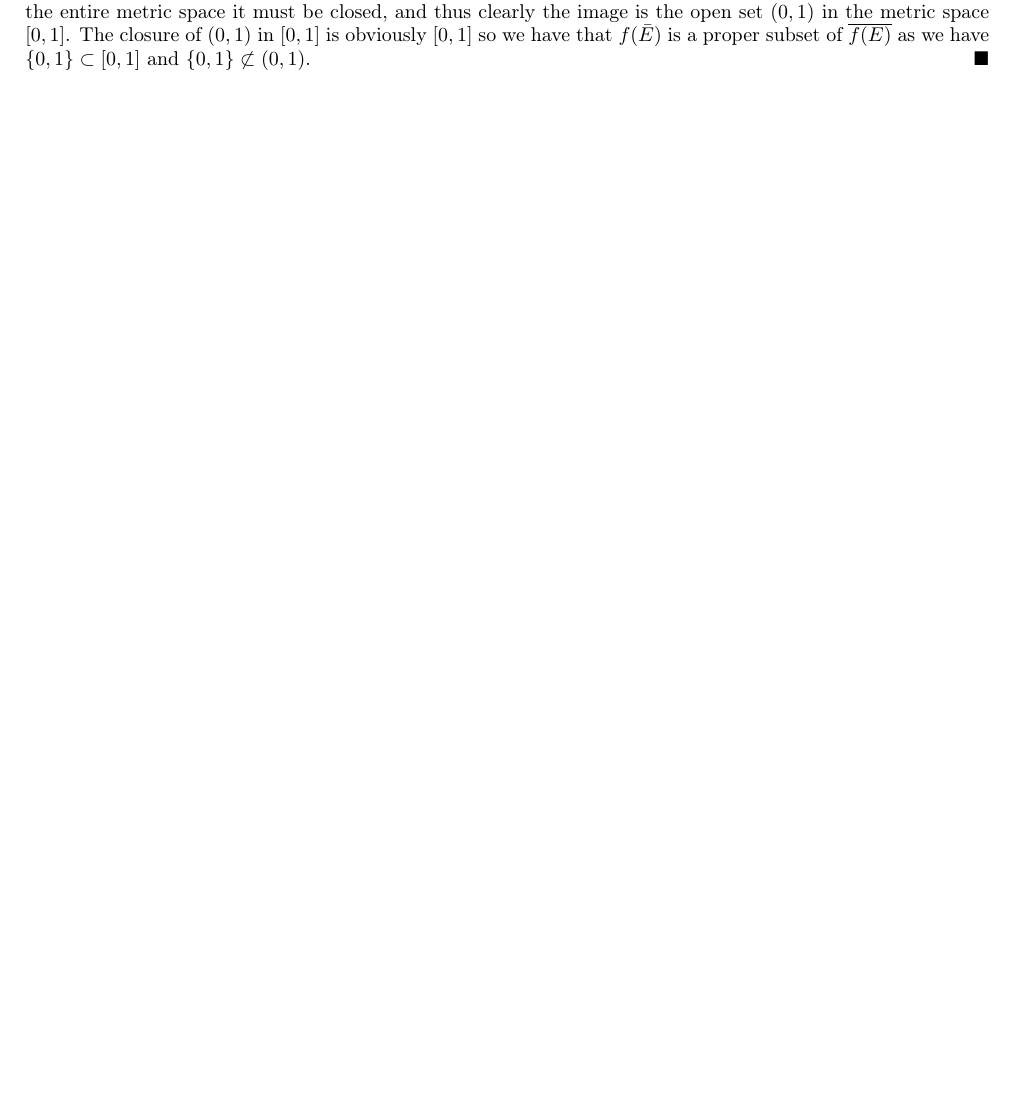
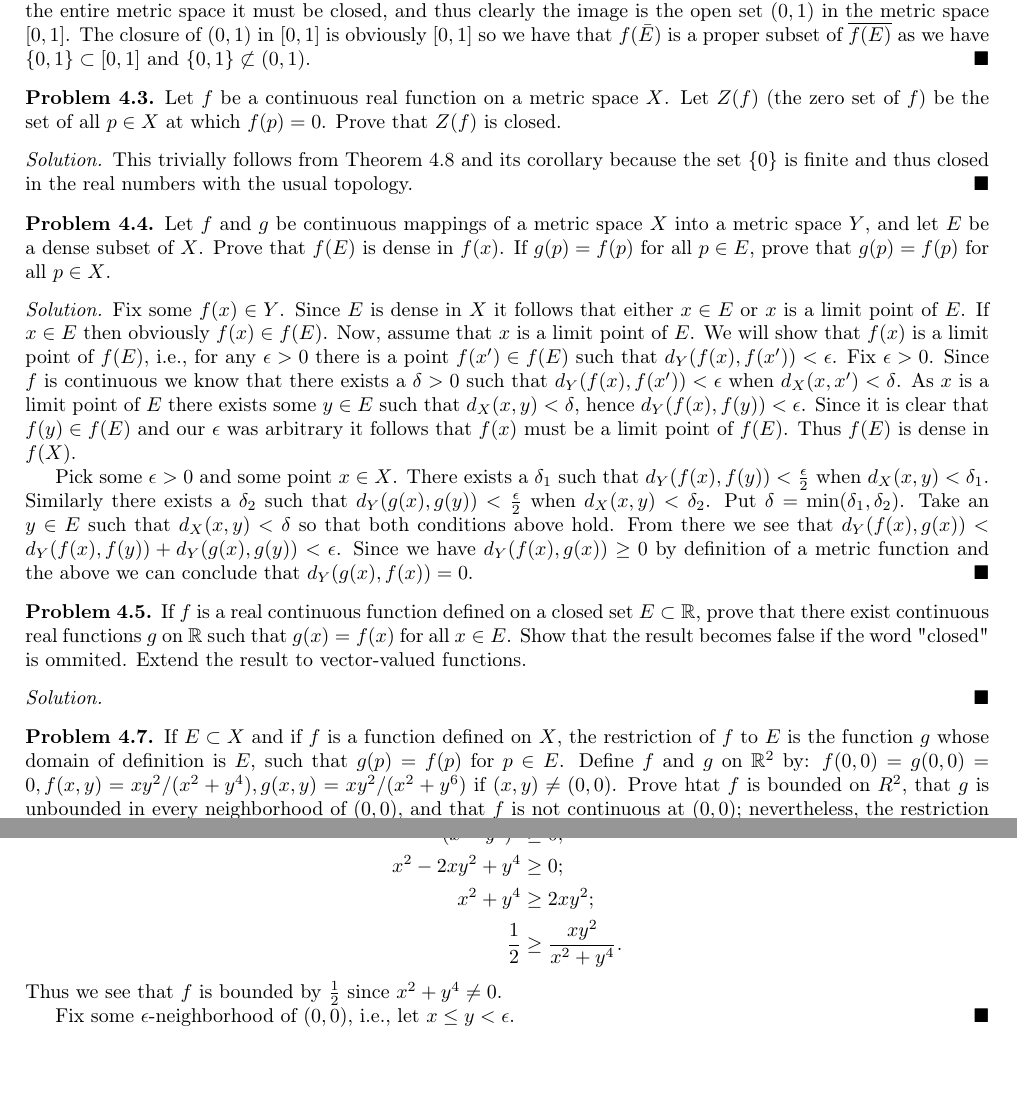
Before and after one commit to Qmxhbms1/real-analysis, a LaTeX document (main.tex, which reads exercises/chapter4.tex): part of page 13 of 13 before the commit and two parts of pages 13 and 14 of 14 after it, the two joined at a grey line, cut so that both start at the same text, the shorter picture padded with empty space. Compiled offline with pdfLaTeX.

Commit message:
Added exercises 4.4, 4.5, 4.7a

```diff
--- a/exercises/chapter4.tex
+++ b/exercises/chapter4.tex
@@ -40,3 +40,73 @@
   Since $E$ is the entire metric space it must be closed, and thus clearly the image is the open set $(0, 1)$ in the metric space $[0, 1]$.
   The closure of $(0, 1)$ in $[0, 1]$ is obviously $[0, 1]$ so we have that $f(\bar{E})$ is a proper subset of $\overline{f(E)}$ as we have $\{0, 1\} \subset [0, 1]$ and $\{0, 1\} \not\subset (0, 1)$.
 \end{solution}
+
+% Problem 4.3
+\begin{problem}
+  Let $f$ be a continuous real function on a metric space $X$.
+  Let $Z(f)$ (the zero set of $f$) be the set of all $p \in X$ at which $f(p) = 0$.
+  Prove that $Z(f)$ is closed.
+\end{problem}
+
+\begin{solution}
+  This trivially follows from Theorem 4.8 and its corollary because the set $\{0\}$ is finite and thus closed in the real numbers with the usual topology.
+\end{solution}
+
+% Problem 4.4
+\begin{problem}
+  Let $f$ and $g$ be continuous mappings of a metric space $X$ into a metric space $Y$, and let $E$ be a dense subset of $X$.
+  Prove that $f(E)$ is dense in $f(x)$.
+  If $g(p) = f(p)$ for all $p \in E$, prove that $g(p) = f(p)$ for all $p \in X$.
+\end{problem}
+
+\begin{solution}
+  Fix some $f(x) \in Y$.
+  Since $E$ is dense in $X$ it follows that either $x \in E$ or $x$ is a limit point of $E$.
+  If $x \in E$ then obviously $f(x) \in f(E)$.
+  Now, assume that $x$ is a limit point of $E$.
+  We will show that $f(x)$ is a limit point of $f(E)$, i.e., for any $\epsilon > 0$ there is a point $f(x') \in f(E)$ such that $d_Y (f(x), f(x')) < \epsilon$.
+  Fix $\epsilon > 0$.
+  Since $f$ is continuous we know that there exists a $\delta > 0$ such that $d_Y (f(x), f(x')) < \epsilon$ when $d_X (x, x') < \delta$.
+  As $x$ is a limit point of $E$ there exists some $y \in E$ such that $d_X (x, y) < \delta$, hence $d_Y (f(x), f(y)) < \epsilon$.
+  Since it is clear that $f(y) \in f(E)$ and our $\epsilon$ was arbitrary it follows that $f(x)$ must be a limit point of $f(E)$.
+  Thus $f(E)$ is dense in $f(X)$.
+
+  Pick some $\epsilon > 0$ and some point $x \in X$.
+  There exists a $\delta_1$ such that $d_Y (f(x), f(y)) < \frac{\epsilon}{2}$ when $d_X (x, y) < \delta_1$.
+  Similarly there exists a $\delta_2$ such that $d_Y (g(x), g(y)) < \frac{\epsilon}{2}$ when $d_X (x, y) < \delta_2$.
+  Put $\delta = \min (\delta_1, \delta_2)$.
+  Take an $y \in E$ such that $d_X (x, y) < \delta$ so that both conditions above hold.
+  From there we see that $d_Y (f(x), g(x)) < d_Y (f(x), f(y)) + d_Y (g(x), g(y)) < \epsilon$.
+  Since we have $d_Y (f(x), g(x)) \ge 0$ by definition of a metric function and the above we can conclude that $d_Y (g(x), f(x)) = 0$.
+\end{solution}
+
+% Problem 4.5
+\begin{problem}
+  If $f$ is a real continuous function defined on a closed set $E \subset \R$, prove that there exist continuous real functions $g$ on $\R$ such that $g(x) = f(x)$ for all $x \in E$.
+  Show that the result becomes false if the word "closed" is ommited.
+  Extend the result to vector-valued functions.
+\end{problem}
+
+\begin{solution}
+\end{solution}
+
+% Problem 4.7
+\setcounter{problem}{6}
+\begin{problem}
+  If $E \subset X$ and if $f$ is a function defined on $X$, the restriction of $f$ to $E$ is the function $g$ whose domain of definition is $E$, such that $g(p) = f(p)$ for $p \in E$.
+  Define $f$ and $g$ on $\R^2$ by: $f(0, 0) = g(0, 0) = 0, f(x, y) = xy^2/(x^2 + y^4), g(x, y) = xy^2/(x^2 + y^6)$ if $(x, y) \neq (0, 0)$.
+  Prove htat $f$ is bounded on $R^2$, that $g$ is unbounded in every neighborhood of $(0, 0)$, and that $f$ is not continuous at $(0, 0)$; nevertheless, the restriction of both $f$ and $g$ to every straight line in $R^2$ are continuous!
+\end{problem}
+
+\begin{solution}
+  We have
+  \[\begin{aligned}
+    (x - y^2)^2 &\ge 0;\\
+    x^2 - 2xy^2 + y^4 &\ge 0;\\
+    x^2 + y^4 &\ge 2xy^2;\\
+    \frac{1}{2} &\ge \frac{xy^2}{x^2 + y^4}.
+  \end{aligned}\]
+  Thus we see that $f$ is bounded by $\frac{1}{2}$ since $x^2 + y^4 \neq 0$.
+
+  Fix some $\epsilon$-neighborhood of $(0, 0)$, i.e., let $x \le y < \epsilon$.
+\end{solution}
```
